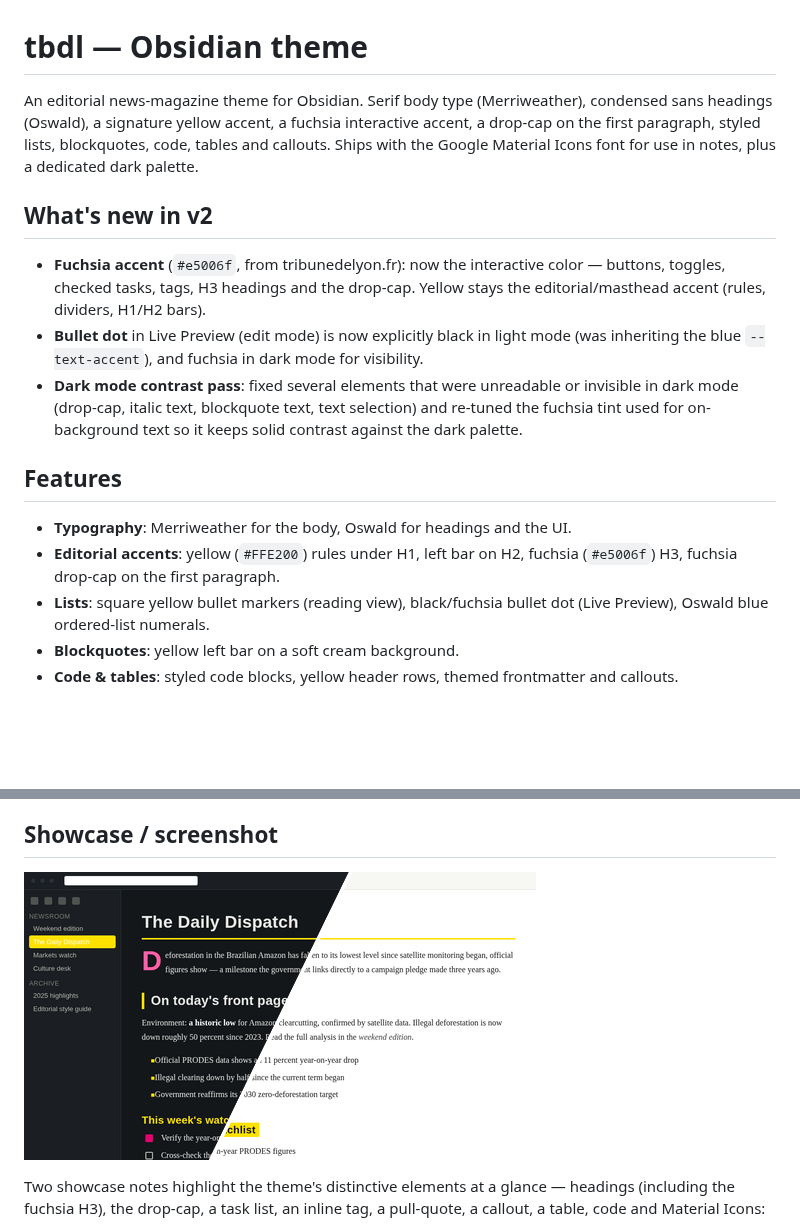
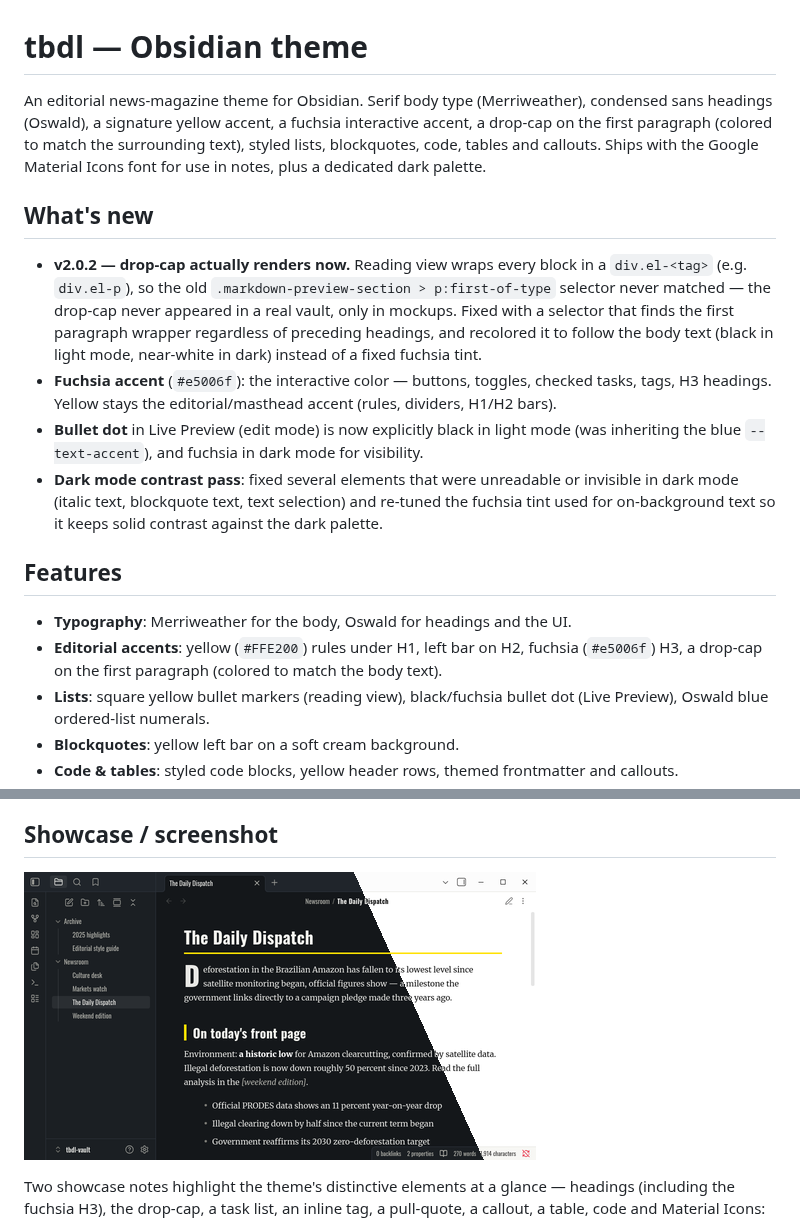
Before and after one commit to ledokter/obsidian-tbdl-theme, a Markdown page: README.md, 2 parts joined by grey strips. Rendered like a GitHub page; pictures changed too: screenshot.png; blank space fills up the shorter version.

Commit message:
fix: v2.0.2 — drop-cap now actually renders, real Obsidian screenshots
Obsidian wraps every rendered block in a div.el-<tag> (e.g. div.el-p) in
reading view, so the old `.markdown-preview-section > p:first-of-type`
selector never matched a real note — the drop-cap only ever existed in
the store screenshots, never in the theme itself. Fixed with
`:nth-child(1 of .el-p)` and recolored it to follow --text-normal
(black in light mode, near-white in dark) instead of a fixed fuchsia
tint. Regenerated screenshot.png/-light/-dark from a real Obsidian
render of the fixed theme instead of the old mockup. Also dropped the
tribunedelyon.fr reference from the README.

```diff
--- a/README.md
+++ b/README.md
@@ -1,17 +1,18 @@
 # tbdl — Obsidian theme
 
-An editorial news-magazine theme for Obsidian. Serif body type (Merriweather), condensed sans headings (Oswald), a signature yellow accent, a fuchsia interactive accent, a drop-cap on the first paragraph, styled lists, blockquotes, code, tables and callouts. Ships with the Google Material Icons font for use in notes, plus a dedicated dark palette.
+An editorial news-magazine theme for Obsidian. Serif body type (Merriweather), condensed sans headings (Oswald), a signature yellow accent, a fuchsia interactive accent, a drop-cap on the first paragraph (colored to match the surrounding text), styled lists, blockquotes, code, tables and callouts. Ships with the Google Material Icons font for use in notes, plus a dedicated dark palette.
 
-## What's new in v2
+## What's new
 
-- **Fuchsia accent** (`#e5006f`, from tribunedelyon.fr): now the interactive color — buttons, toggles, checked tasks, tags, H3 headings and the drop-cap. Yellow stays the editorial/masthead accent (rules, dividers, H1/H2 bars).
+- **v2.0.2 — drop-cap actually renders now.** Reading view wraps every block in a `div.el-<tag>` (e.g. `div.el-p`), so the old `.markdown-preview-section > p:first-of-type` selector never matched — the drop-cap never appeared in a real vault, only in mockups. Fixed with a selector that finds the first paragraph wrapper regardless of preceding headings, and recolored it to follow the body text (black in light mode, near-white in dark) instead of a fixed fuchsia tint.
+- **Fuchsia accent** (`#e5006f`): the interactive color — buttons, toggles, checked tasks, tags, H3 headings. Yellow stays the editorial/masthead accent (rules, dividers, H1/H2 bars).
 - **Bullet dot** in Live Preview (edit mode) is now explicitly black in light mode (was inheriting the blue `--text-accent`), and fuchsia in dark mode for visibility.
-- **Dark mode contrast pass**: fixed several elements that were unreadable or invisible in dark mode (drop-cap, italic text, blockquote text, text selection) and re-tuned the fuchsia tint used for on-background text so it keeps solid contrast against the dark palette.
+- **Dark mode contrast pass**: fixed several elements that were unreadable or invisible in dark mode (italic text, blockquote text, text selection) and re-tuned the fuchsia tint used for on-background text so it keeps solid contrast against the dark palette.
 
 ## Features
 
 - **Typography**: Merriweather for the body, Oswald for headings and the UI.
-- **Editorial accents**: yellow (`#FFE200`) rules under H1, left bar on H2, fuchsia (`#e5006f`) H3, fuchsia drop-cap on the first paragraph.
+- **Editorial accents**: yellow (`#FFE200`) rules under H1, left bar on H2, fuchsia (`#e5006f`) H3, a drop-cap on the first paragraph (colored to match the body text).
 - **Lists**: square yellow bullet markers (reading view), black/fuchsia bullet dot (Live Preview), Oswald blue ordered-list numerals.
 - **Blockquotes**: yellow left bar on a soft cream background.
 - **Code & tables**: styled code blocks, yellow header rows, themed frontmatter and callouts.
```
Also changed, not shown: screenshot-dark.png, screenshot-light.png, 2 other files.
